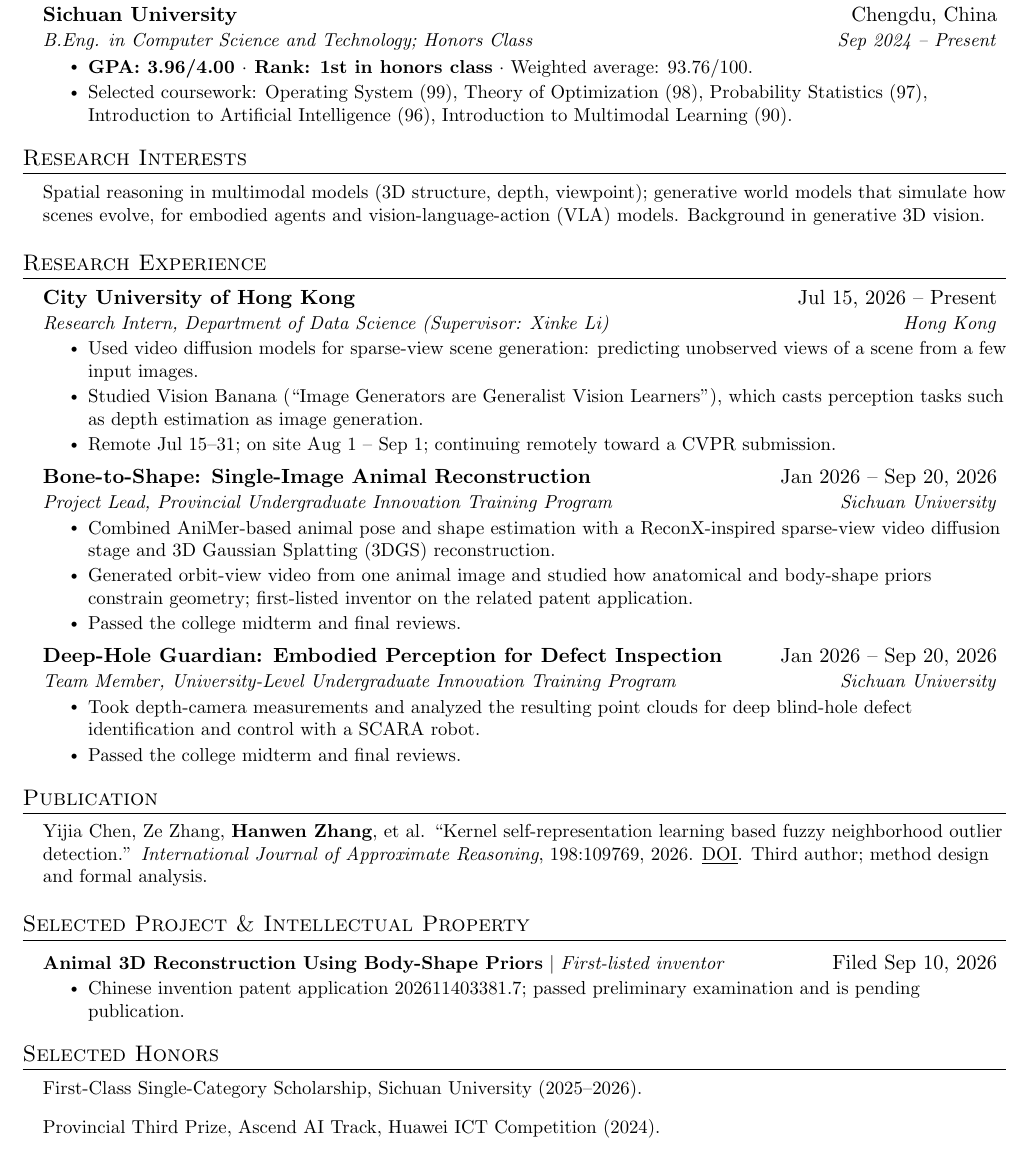
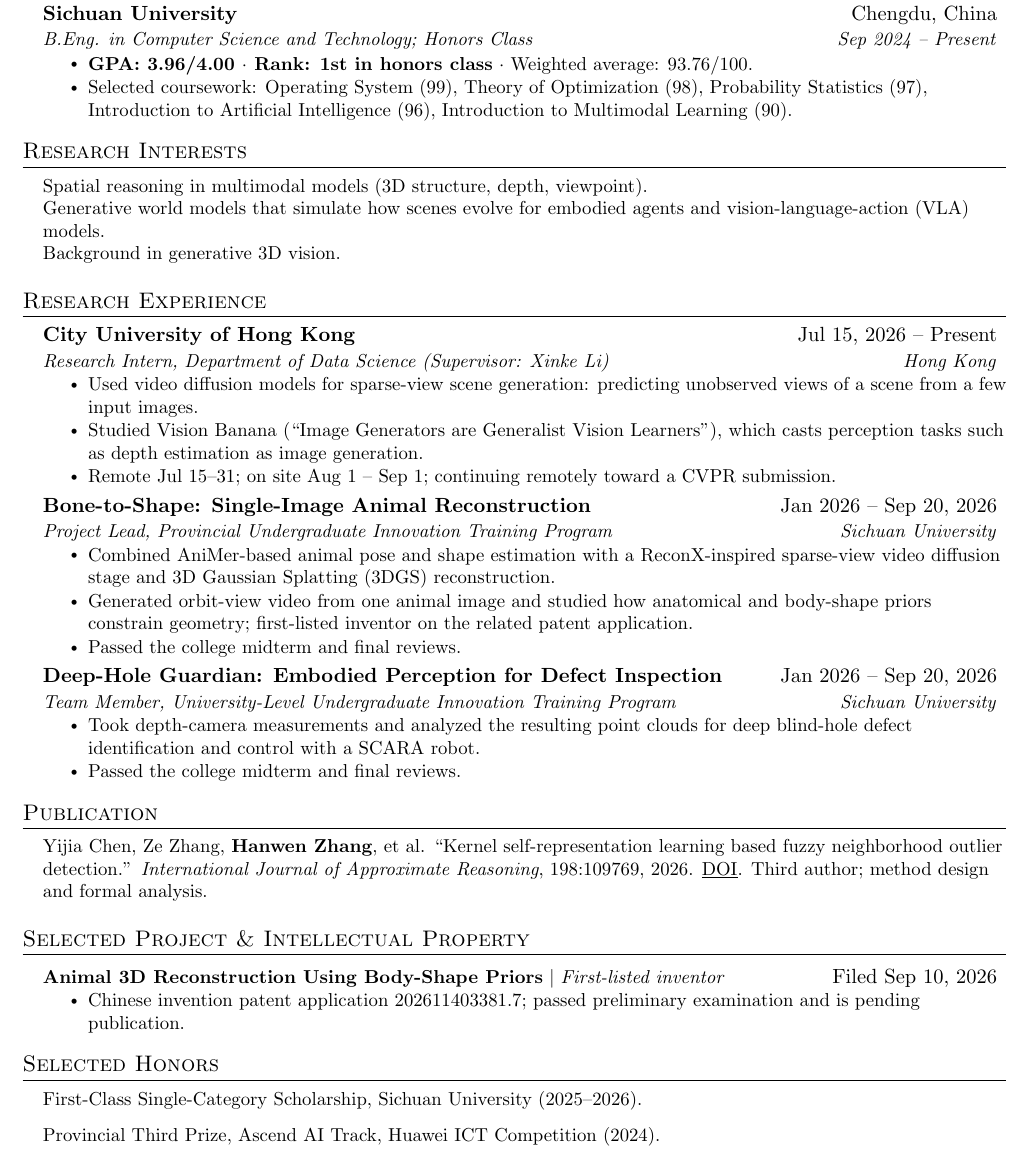
Before and after one commit to hwzhangcs/hwzhangcs.github.io, a LaTeX CV (latex/cv.tex): part of the page, cut so that both start at the same text. Compiled offline with pdfLaTeX.

Commit message:
Format research interests for readability

```diff
--- a/latex/cv.tex
+++ b/latex/cv.tex
@@ -144,7 +144,9 @@
 %-----------RESEARCH INTERESTS-----------
 \section{Research Interests}
   \begin{itemize}[leftmargin=0.15in, label={}]
-    \resumeLine{Spatial reasoning in multimodal models (3D structure, depth, viewpoint); generative world models that simulate how scenes evolve, for embodied agents and vision-language-action (VLA) models. Background in generative 3D vision.}
+    \resumeLine{Spatial reasoning in multimodal models (3D structure, depth, viewpoint).\\
+    Generative world models that simulate how scenes evolve for embodied agents and vision-language-action (VLA) models.\\
+    Background in generative 3D vision.}
   \end{itemize}
 
 %-----------RESEARCH EXPERIENCE-----------
```
Also changed, not shown: assets/hanwen-zhang-cv.pdf.
